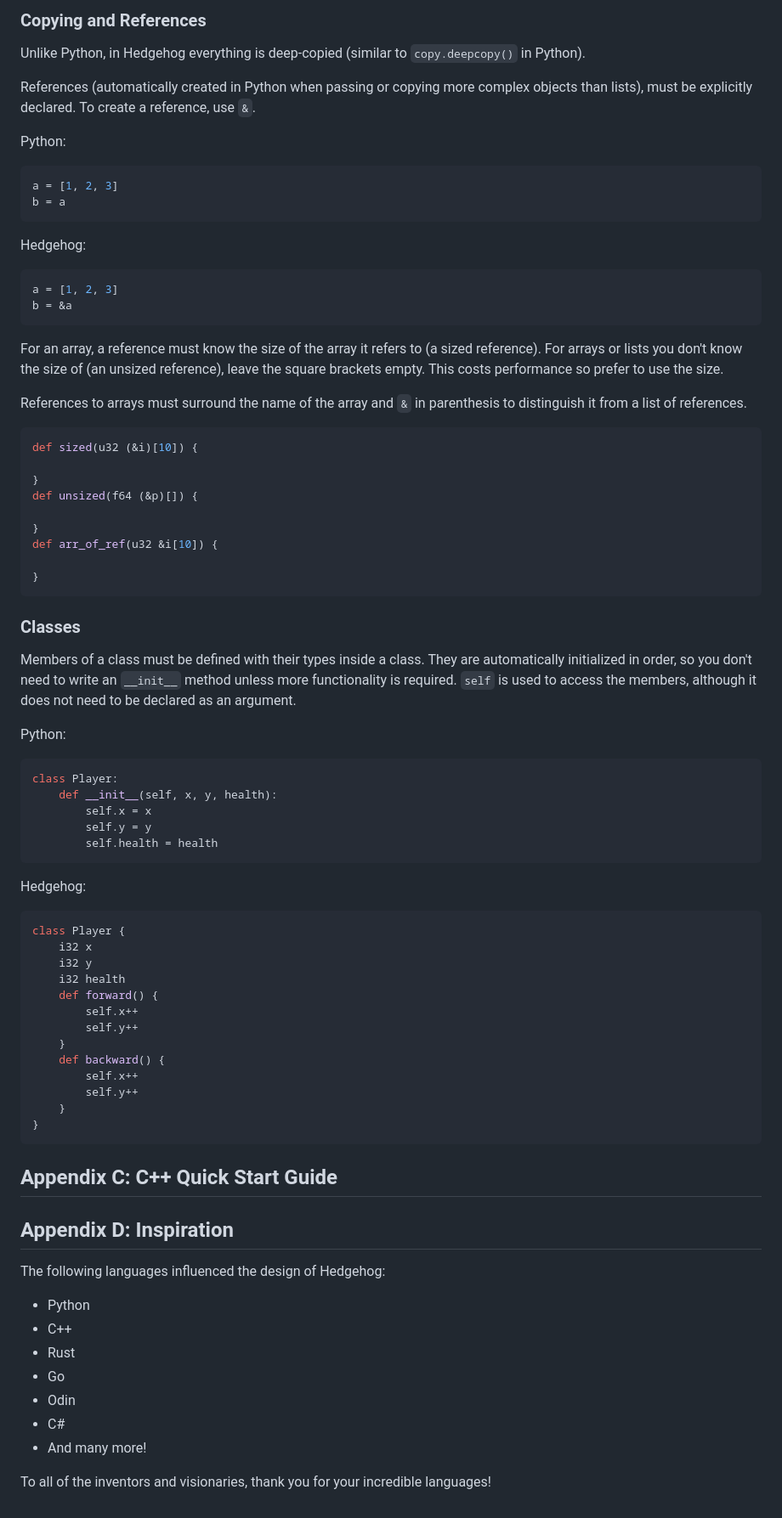
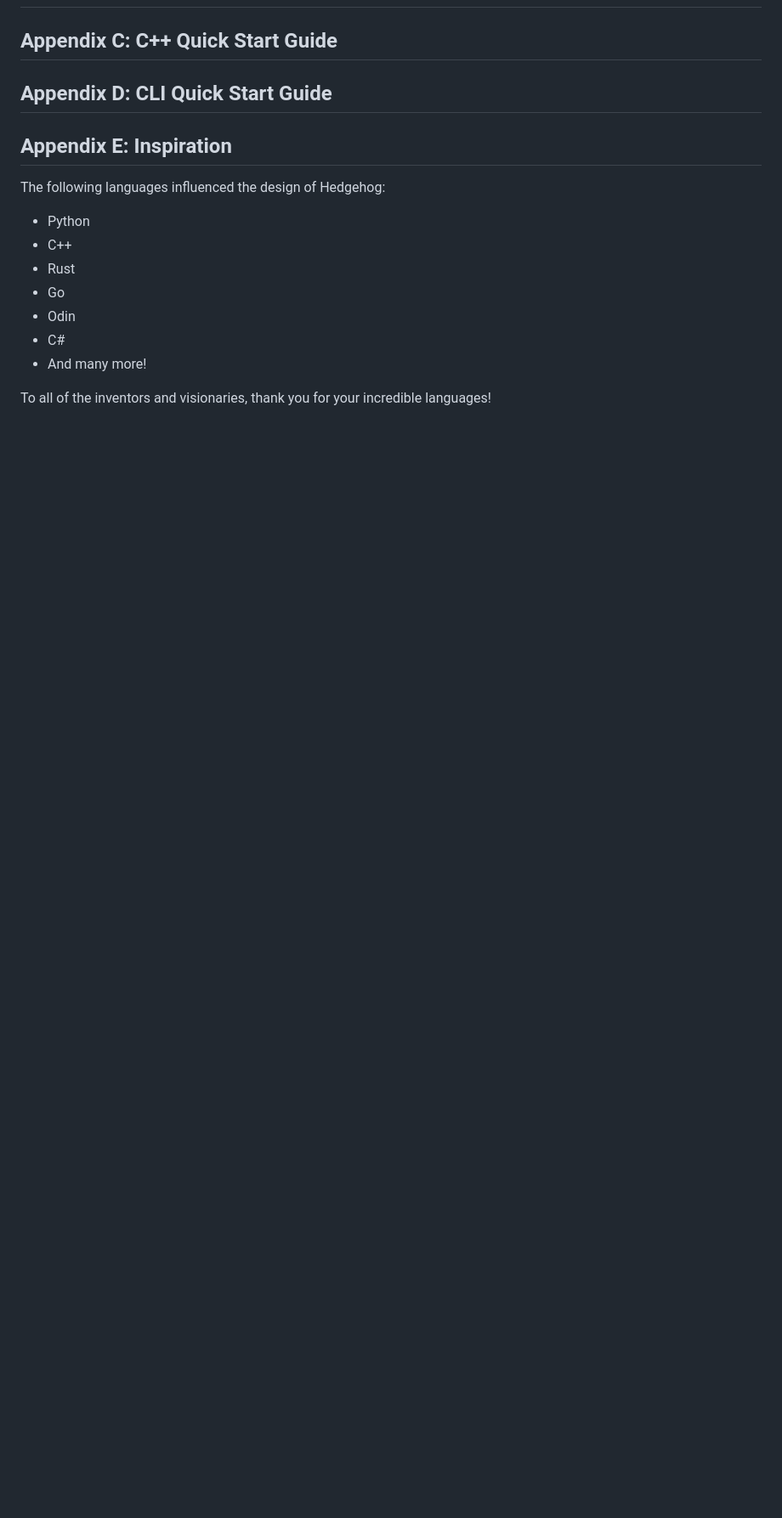
Before and after one commit to sub1inear/Hedgehog, a Markdown page: README.md, the part around one of its changes. Shown at 85% size. Rendered like a GitHub page; blank space fills up the shorter version.

````diff
--- a/README.md
+++ b/README.md
@@ -1190,70 +1048,8 @@ def foo(u32 bar) {
-### Copying and References
-
-Unlike Python, in Hedgehog everything is deep-copied (similar to `copy.deepcopy()` in Python).
-
-References (automatically created in Python when passing or copying more complex objects than lists), must be explicitly declared. To create a reference, use `&`.
-
-Python:
-```python
-a = [1, 2, 3]
-b = a
-```
-
-Hedgehog:
-```cpp
-a = [1, 2, 3]
-b = &a
-```
-
-For an array, a reference must know the size of the array it refers to (a sized reference). For arrays or lists you don't know the size of (an unsized reference), leave the square brackets empty. This costs performance so prefer to use the size.
-
-References to arrays must surround the name of the array and `&` in parenthesis to distinguish it from a list of references.
-```python
-def sized(u32 (&i)[10]) {
-
-}
-def unsized(f64 (&p)[]) {
-
-}
-def arr_of_ref(u32 &i[10]) {
-
-}
-```
-
-### Classes
-
-Members of a class must be defined with their types inside a class. They are automatically initialized in order, so you don't need to write an `__init__` method unless more functionality is required. `self` is used to access the members, although it does not need to be declared as an argument.
-
-Python:
-```python
-class Player:
-    def __init__(self, x, y, health):
-        self.x = x
-        self.y = y
-        self.health = health
-```
-
-Hedgehog:
-```cpp
-class Player {
-    i32 x
-    i32 y
-    i32 health
-    def forward() {
-        self.x++
-        self.y++
-    }
-    def backward() {
-        self.x++
-        self.y++
-    }
-}
-```
-
 ## Appendix C: C++ Quick Start Guide
 
+## Appendix D: CLI Quick Start Guide
 
-## Appendix D: Inspiration
+## Appendix E: Inspiration
 
 The following languages influenced the design of Hedgehog:
  * Python
````
Also changed, not shown: other parts of README.md (+155 -297 lines).
